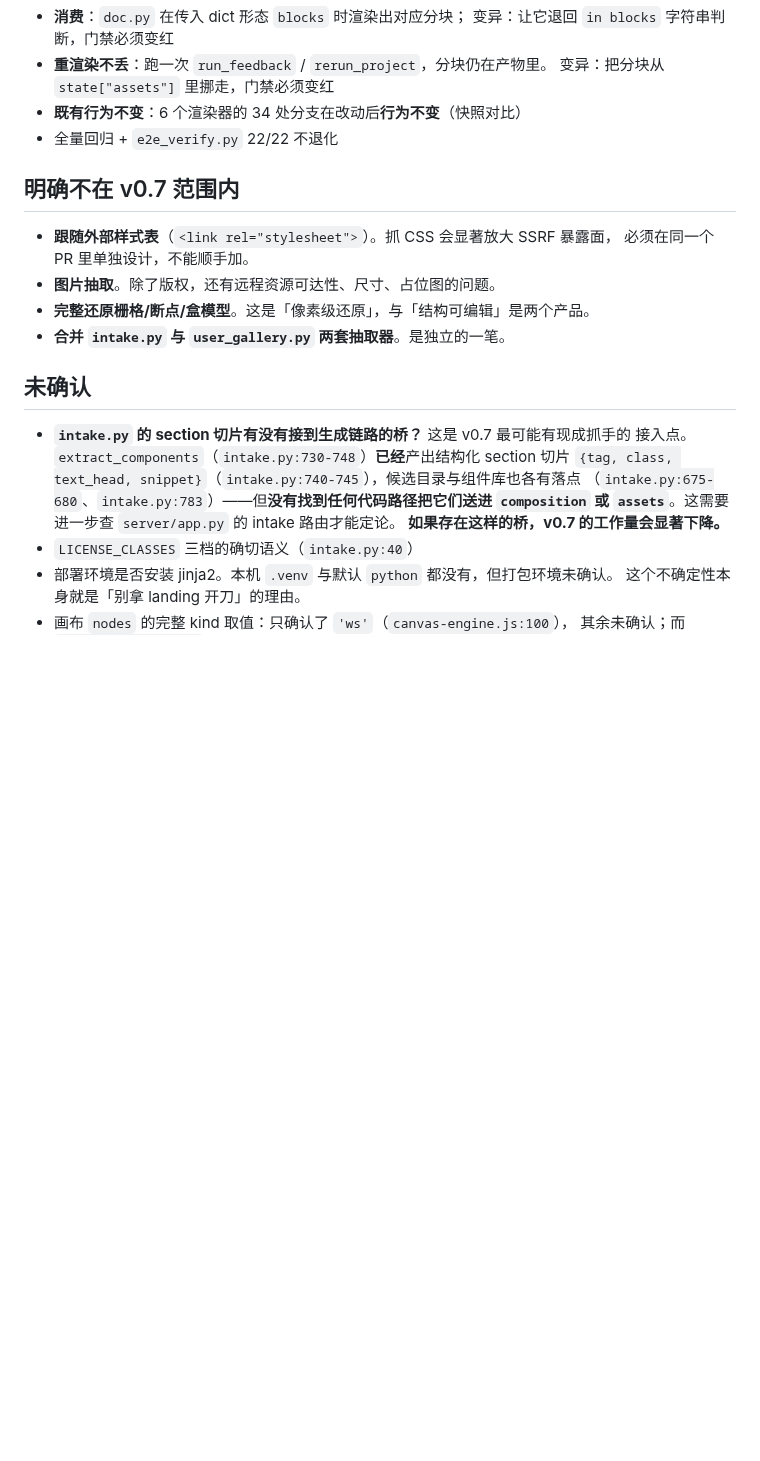
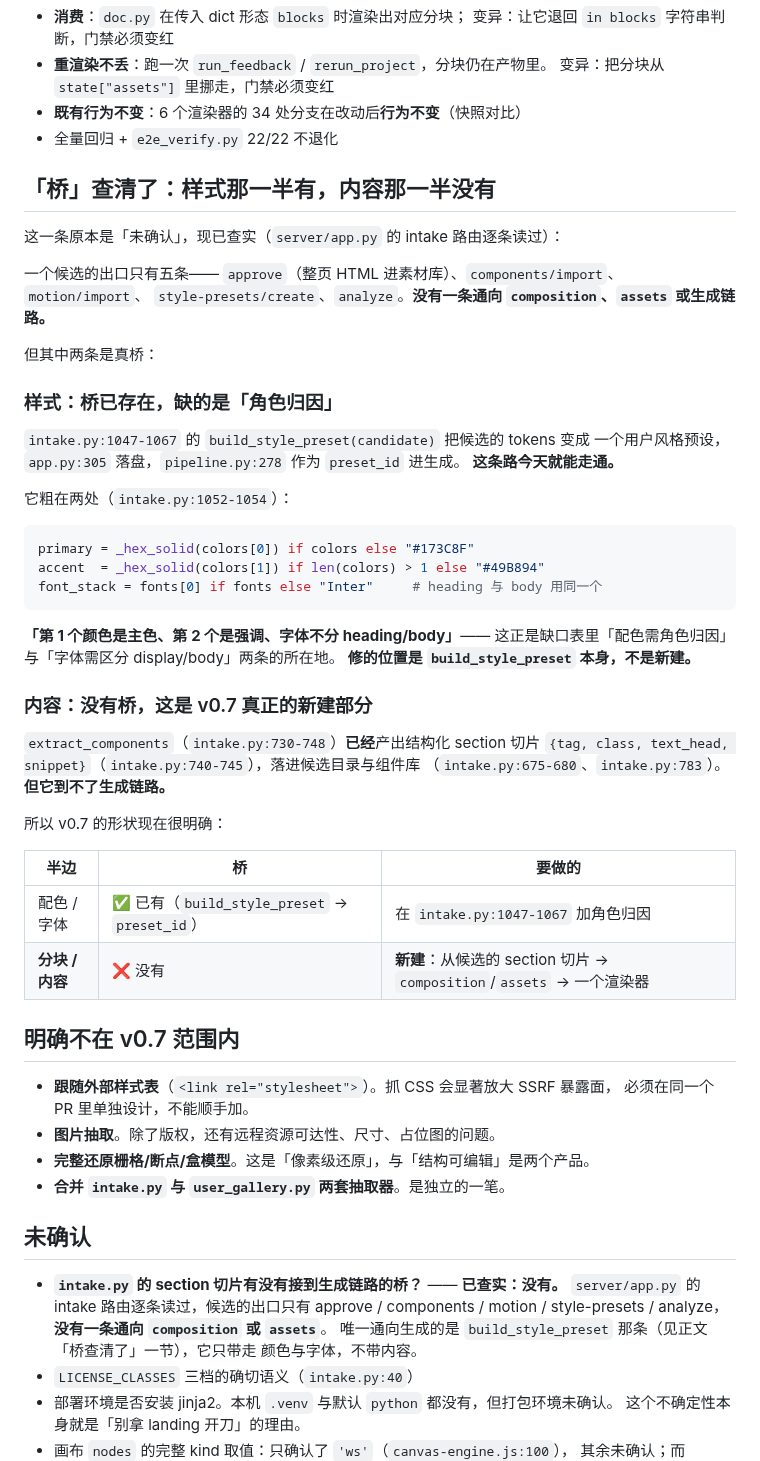
Before and after one commit to KratosLee-6/Html-ninefox, a Markdown page: docs/DESIGN-v0.7-page-decomposition.md, the part around the change. Rendered like a GitHub page; blank space fills up the shorter version.

Commit message:
docs: resolve whether intake section slices reach the generation chain
Traced every intake route in server/app.py. A candidate has five exits —
approve, components/import, motion/import, style-presets/create, analyze — and
none of them reaches composition, assets or the generator chain.

One of them is a real bridge though, and it is why the design is smaller than it
looked: build_style_preset (intake.py:1047) already turns a candidate's tokens
into a style preset, which app.py:305 persists and pipeline.py:278 passes to
generation as preset_id. Colours and fonts already flow. What it does not do is
attribute roles — first colour is primary, second is accent, and one font serves
both heading and body (intake.py:1052-1054). That is where the palette and
typography gaps get fixed, not in new code.

So the split is now explicit: the style half has a bridge and needs role
attribution; the section half has structured slices sitting in the candidate
store with no bridge at all, and that is the genuinely new work.

````diff
--- a/docs/DESIGN-v0.7-page-decomposition.md
+++ b/docs/DESIGN-v0.7-page-decomposition.md
@@ -242,6 +242,48 @@ v0.7 更细：几乎任何页面都可以合法地学**结构、排版、配色
 - **既有行为不变**：6 个渲染器的 34 处分支在改动后**行为不变**（快照对比）
 - 全量回归 + `e2e_verify.py` 22/22 不退化
 
+## 「桥」查清了：样式那一半有，内容那一半没有
+
+这一条原本是「未确认」，现已查实（`server/app.py` 的 intake 路由逐条读过）：
+
+一个候选的出口只有五条——
+`approve`（整页 HTML 进素材库）、`components/import`、`motion/import`、
+`style-presets/create`、`analyze`。**没有一条通向 `composition`、`assets`
+或生成链路。**
+
+但其中两条是真桥：
+
+### 样式：桥已存在，缺的是「角色归因」
+
+`intake.py:1047-1067` 的 `build_style_preset(candidate)` 把候选的 tokens 变成
+一个用户风格预设，`app.py:305` 落盘，`pipeline.py:278` 作为 `preset_id` 进生成。
+**这条路今天就能走通。**
+
+它粗在两处（`intake.py:1052-1054`）：
+
+```python
+primary = _hex_solid(colors[0]) if colors else "#173C8F"
+accent  = _hex_solid(colors[1]) if len(colors) > 1 else "#49B894"
+font_stack = fonts[0] if fonts else "Inter"     # heading 与 body 用同一个
+```
+
+**「第 1 个颜色是主色、第 2 个是强调、字体不分 heading/body」**——
+这正是缺口表里「配色需角色归因」与「字体需区分 display/body」两条的所在地。
+**修的位置是 `build_style_preset` 本身，不是新建。**
+
+### 内容：没有桥，这是 v0.7 真正的新建部分
+
+`extract_components`（`intake.py:730-748`）**已经**产出结构化 section 切片
+`{tag, class, text_head, snippet}`（`intake.py:740-745`），落进候选目录与组件库
+（`intake.py:675-680`、`intake.py:783`）。**但它到不了生成链路。**
+
+所以 v0.7 的形状现在很明确：
+
+| 半边 | 桥 | 要做的 |
+|---|---|---|
+| 配色 / 字体 | ✅ 已有（`build_style_preset` → `preset_id`） | 在 `intake.py:1047-1067` 加角色归因 |
+| **分块 / 内容** | ❌ 没有 | **新建**：从候选的 section 切片 → `composition`/`assets` → 一个渲染器 |
+
 ## 明确不在 v0.7 范围内
 
 - **跟随外部样式表**（`<link rel="stylesheet">`）。抓 CSS 会显著放大 SSRF 暴露面，
@@ -252,12 +294,11 @@ v0.7 更细：几乎任何页面都可以合法地学**结构、排版、配色
 
 ## 未确认
 
-- **`intake.py` 的 section 切片有没有接到生成链路的桥？** 这是 v0.7 最可能有现成抓手的
-  接入点。`extract_components`（`intake.py:730-748`）**已经**产出结构化 section 切片
-  `{tag, class, text_head, snippet}`（`intake.py:740-745`），候选目录与组件库也各有落点
-  （`intake.py:675-680`、`intake.py:783`）——但**没有找到任何代码路径把它们送进
-  `composition` 或 `assets`**。这需要进一步查 `server/app.py` 的 intake 路由才能定论。
-  **如果存在这样的桥，v0.7 的工作量会显著下降。**
+- **`intake.py` 的 section 切片有没有接到生成链路的桥？** —— **已查实：没有。**
+  `server/app.py` 的 intake 路由逐条读过，候选的出口只有 approve / components /
+  motion / style-presets / analyze，**没有一条通向 `composition` 或 `assets`**。
+  唯一通向生成的是 `build_style_preset` 那条（见正文「桥查清了」一节），它只带走
+  颜色与字体，不带内容。
 - `LICENSE_CLASSES` 三档的确切语义（`intake.py:40`）
 - 部署环境是否安装 jinja2。本机 `.venv` 与默认 `python` 都没有，但打包环境未确认。
   这个不确定性本身就是「别拿 landing 开刀」的理由。
````
